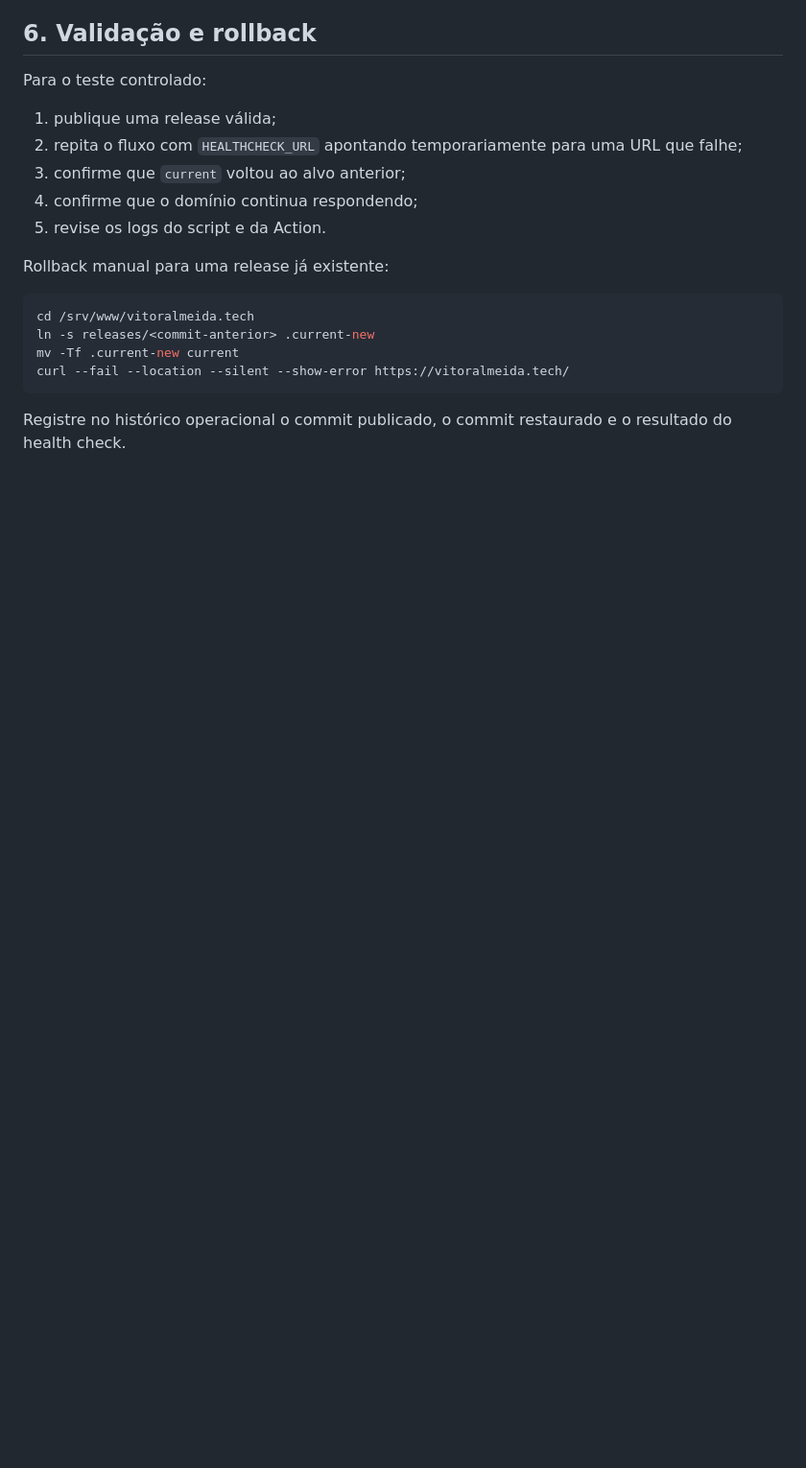
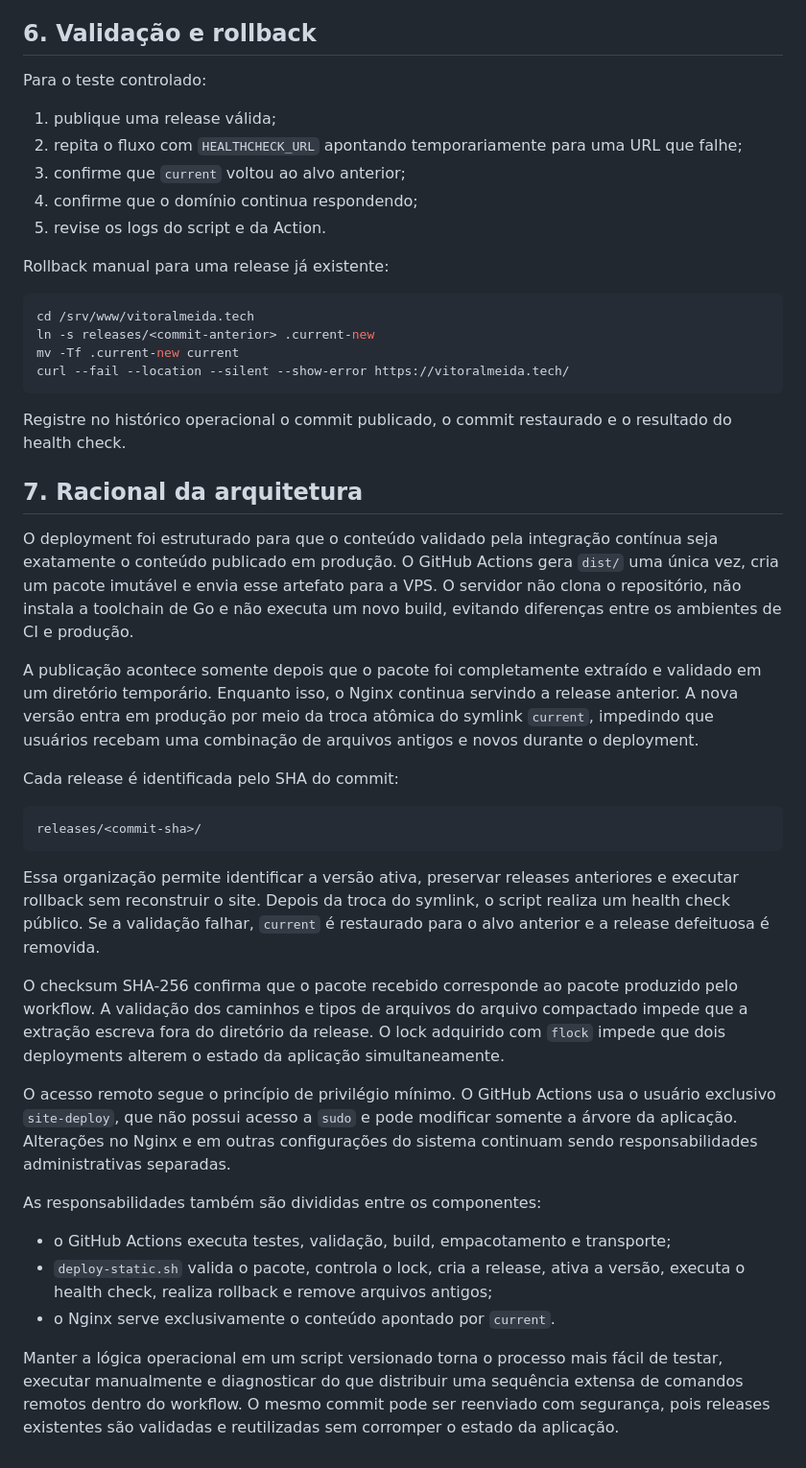
Before and after one commit to vitoraalmeida/vitoralmeida.tech, a Markdown page: docs/deployment.md, the part around the change. Shown at 96% size. Drawn GitHub-style; blank space fills up the shorter version.

Commit message:
docs: explain deployment architecture rationale

````diff
--- a/docs/deployment.md
+++ b/docs/deployment.md
@@ -123,3 +123,52 @@ curl --fail --location --silent --show-error https://vitoralmeida.tech/
 
 Registre no histórico operacional o commit publicado, o commit restaurado e o
 resultado do health check.
+
+## 7. Racional da arquitetura
+
+O deployment foi estruturado para que o conteúdo validado pela integração
+contínua seja exatamente o conteúdo publicado em produção. O GitHub Actions
+gera `dist/` uma única vez, cria um pacote imutável e envia esse artefato para a
+VPS. O servidor não clona o repositório, não instala a toolchain de Go e não
+executa um novo build, evitando diferenças entre os ambientes de CI e produção.
+
+A publicação acontece somente depois que o pacote foi completamente extraído
+e validado em um diretório temporário. Enquanto isso, o Nginx continua servindo
+a release anterior. A nova versão entra em produção por meio da troca atômica
+do symlink `current`, impedindo que usuários recebam uma combinação de arquivos
+antigos e novos durante o deployment.
+
+Cada release é identificada pelo SHA do commit:
+
+```text
+releases/<commit-sha>/
+```
+
+Essa organização permite identificar a versão ativa, preservar releases
+anteriores e executar rollback sem reconstruir o site. Depois da troca do
+symlink, o script realiza um health check público. Se a validação falhar,
+`current` é restaurado para o alvo anterior e a release defeituosa é removida.
+
+O checksum SHA-256 confirma que o pacote recebido corresponde ao pacote
+produzido pelo workflow. A validação dos caminhos e tipos de arquivos do
+arquivo compactado impede que a extração escreva fora do diretório da release.
+O lock adquirido com `flock` impede que dois deployments alterem o estado da
+aplicação simultaneamente.
+
+O acesso remoto segue o princípio de privilégio mínimo. O GitHub Actions usa o
+usuário exclusivo `site-deploy`, que não possui acesso a `sudo` e pode modificar
+somente a árvore da aplicação. Alterações no Nginx e em outras configurações do
+sistema continuam sendo responsabilidades administrativas separadas.
+
+As responsabilidades também são divididas entre os componentes:
+
+- o GitHub Actions executa testes, validação, build, empacotamento e transporte;
+- `deploy-static.sh` valida o pacote, controla o lock, cria a release, ativa a
+  versão, executa o health check, realiza rollback e remove arquivos antigos;
+- o Nginx serve exclusivamente o conteúdo apontado por `current`.
+
+Manter a lógica operacional em um script versionado torna o processo mais
+fácil de testar, executar manualmente e diagnosticar do que distribuir uma
+sequência extensa de comandos remotos dentro do workflow. O mesmo commit pode
+ser reenviado com segurança, pois releases existentes são validadas e
+reutilizadas sem corromper o estado da aplicação.
````
